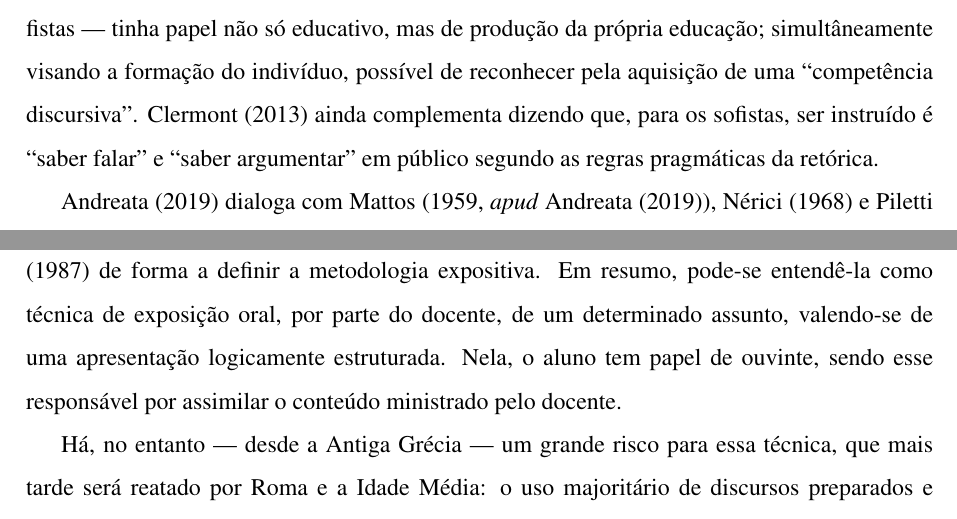
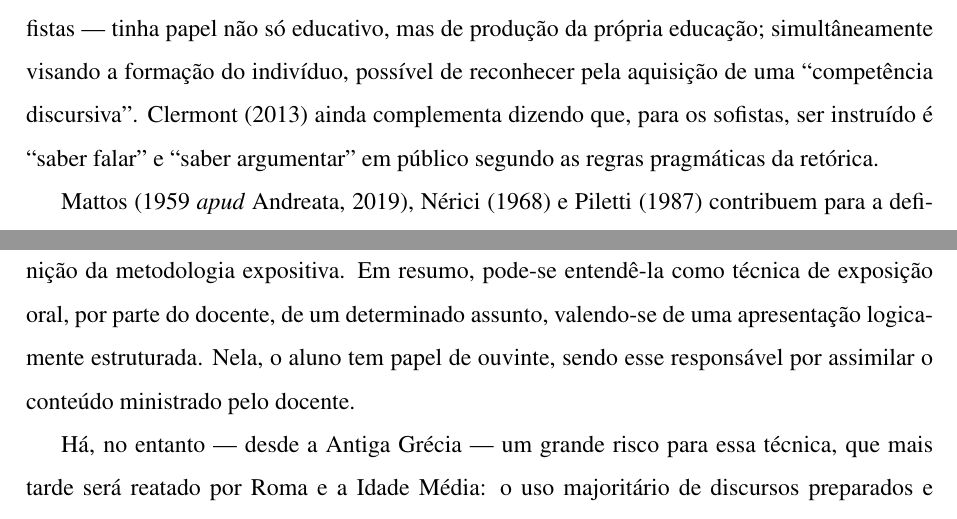
Before and after one commit to Manoel-Mieiro/tcc, a LaTeX thesis (main.tex, which reads chapters/theory/section.metodologiaExpositiva.tex): two parts of pages 20 and 21 of 85, joined at a grey line, cut so that both start at the same text. Compiled offline with pdfLaTeX.

Commit message:
fix: ajustando trecho "Mattos (1959 \textit{apud}" quanto às citações. Issue #109

```diff
--- a/chapters/theory/section.metodologiaExpositiva.tex
+++ b/chapters/theory/section.metodologiaExpositiva.tex
@@ -3,8 +3,7 @@ Lima (1973, \textit{apud} \cite{andreataAulaExpositivaPaulo2019}) contextualiza
 
 Primeiro pedagogo da história, o filósofo grego Platão (427-347 a.C.) fazia uso do ensino oral em suas discussões, que --- para Sócrates (469/470-399 a.C.), mestre de Platão; e os sofistas --- tinha papel não só educativo, mas de produção da própria educação; simultâneamente visando a formação do indivíduo, possível de reconhecer pela aquisição de uma ``competência discursiva''. \cite{clermont2013pedagogia} ainda complementa dizendo que, para os sofistas, ser instruído é ``saber falar'' e ``saber argumentar'' em público segundo as regras pragmáticas da retórica.
 
-Andreata (2019) dialoga com Mattos (1959, \textit{apud} \cite{andreataAulaExpositivaPaulo2019}),
-\cite{nerici1968introducao} e \cite{piletti1987didatica} de forma a definir a metodologia expositiva. Em resumo, pode-se entendê-la como técnica de exposição oral, por parte do docente, de um determinado assunto, valendo-se de uma apresentação logicamente estruturada. Nela, o aluno tem papel de ouvinte, sendo esse responsável por assimilar o conteúdo ministrado pelo docente.
+Mattos (1959 \textit{apud} \citeauthor{andreataAulaExpositivaPaulo2019}, \citeyear{andreataAulaExpositivaPaulo2019}), \citet{nerici1968introducao} e \citet{piletti1987didatica} contribuem para a definição da metodologia expositiva. Em resumo, pode-se entendê-la como técnica de exposição oral, por parte do docente, de um determinado assunto, valendo-se de uma apresentação logicamente estruturada. Nela, o aluno tem papel de ouvinte, sendo esse responsável por assimilar o conteúdo ministrado pelo docente.
 
 Há, no entanto --- desde a Antiga Grécia --- um grande risco para essa técnica, que mais tarde será reatado por Roma e a Idade Média: o uso majoritário de discursos preparados e repetição de memória contribuiam para um saber superficial e pretencioso, como destaca Gal (1989, \textit{apud} \cite{andreataAulaExpositivaPaulo2019}).
 
```
